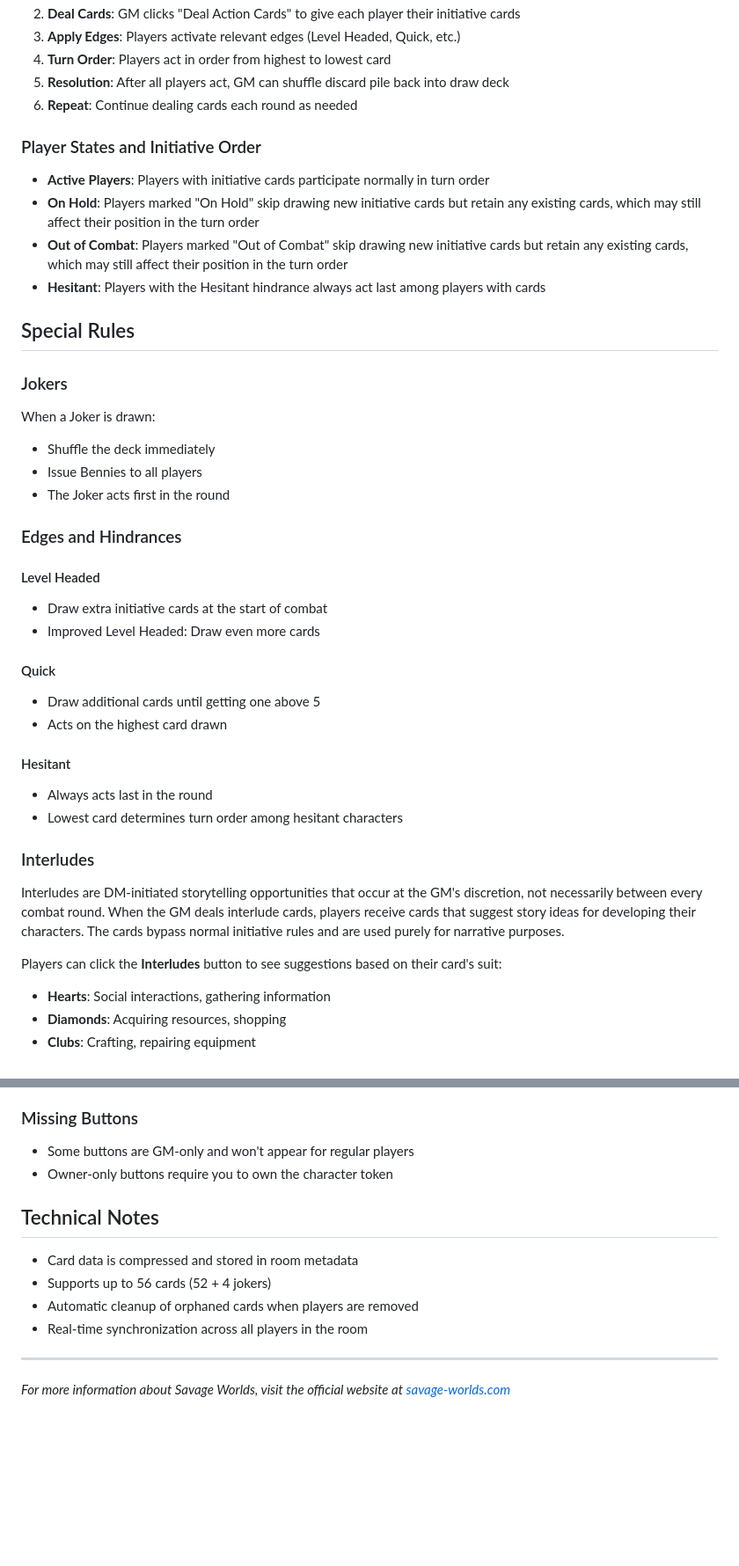
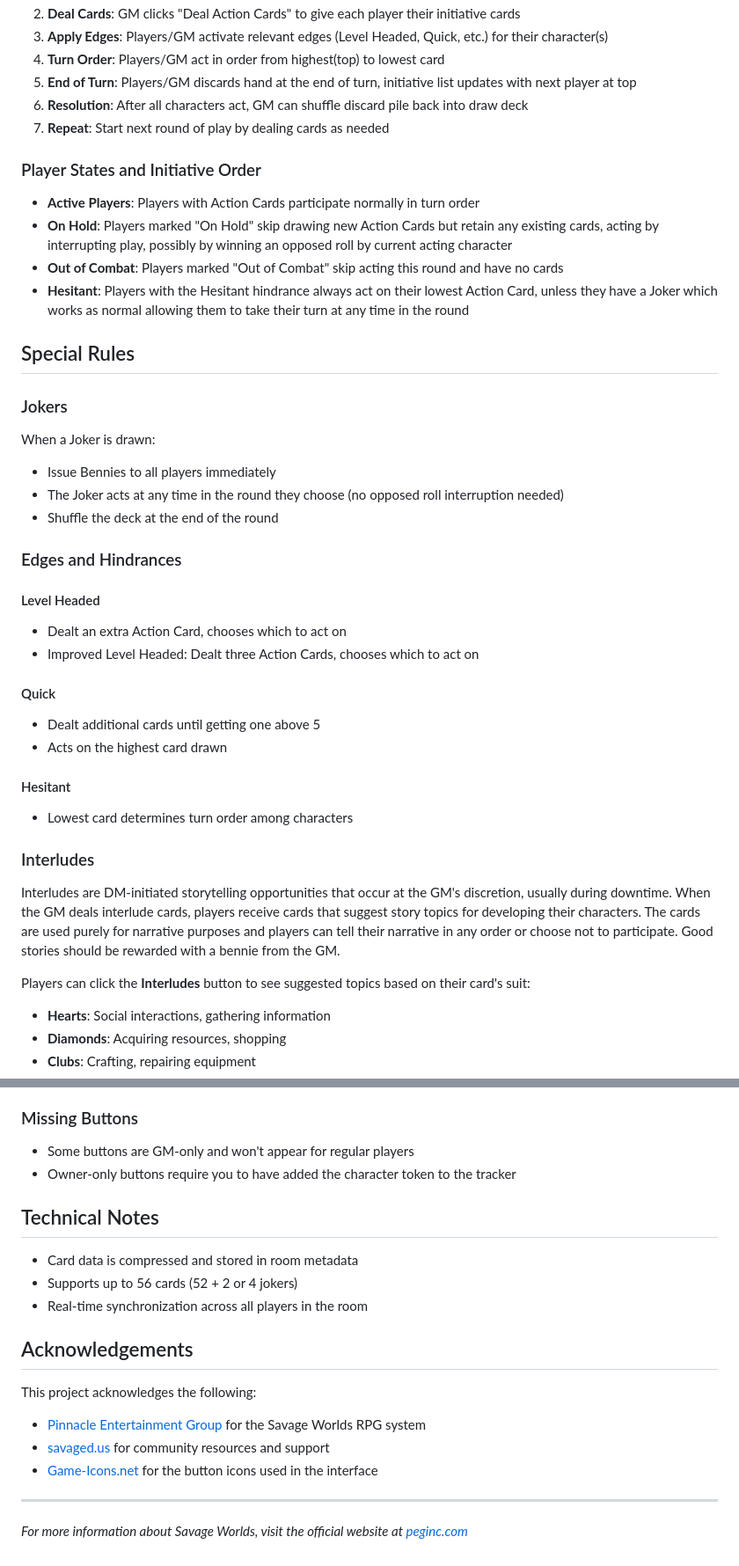
Before and after one commit to wescrump-2/hello-world, a Markdown page: docs/about.md, 2 parts joined by grey strips. Shown at 88% size. Rendered like a GitHub page; blank space fills up the shorter version.

```diff
--- a/docs/about.md
+++ b/docs/about.md
@@ -93,42 +96,42 @@ Each player in initiative has their own section showing:
 2. **Deal Cards**: GM clicks "Deal Action Cards" to give each player their initiative cards
-3. **Apply Edges**: Players activate relevant edges (Level Headed, Quick, etc.)
-4. **Turn Order**: Players act in order from highest to lowest card
-5. **Resolution**: After all players act, GM can shuffle discard pile back into draw deck
-6. **Repeat**: Continue dealing cards each round as needed
+3. **Apply Edges**: Players/GM activate relevant edges (Level Headed, Quick, etc.) for their character(s)
+4. **Turn Order**: Players/GM act in order from highest(top) to lowest card
+5. **End of Turn**: Players/GM discards hand at the end of turn, initiative list updates with next player at top
+5. **Resolution**: After all characters act, GM can shuffle discard pile back into draw deck
+6. **Repeat**: Start next round of play by dealing cards as needed
 
 ### Player States and Initiative Order
 
-- **Active Players**: Players with initiative cards participate normally in turn order
-- **On Hold**: Players marked "On Hold" skip drawing new initiative cards but retain any existing cards, which may still affect their position in the turn order
-- **Out of Combat**: Players marked "Out of Combat" skip drawing new initiative cards but retain any existing cards, which may still affect their position in the turn order
-- **Hesitant**: Players with the Hesitant hindrance always act last among players with cards
+- **Active Players**: Players with Action Cards participate normally in turn order
+- **On Hold**: Players marked "On Hold" skip drawing new Action Cards but retain any existing cards, acting by interrupting play, possibly by winning an opposed roll by current acting character
+- **Out of Combat**: Players marked "Out of Combat" skip acting this round and have no cards
+- **Hesitant**: Players with the Hesitant hindrance always act on their lowest Action Card, unless they have a Joker which works as normal allowing them to take their turn at any time in the round
 
 ## Special Rules
 
 ### Jokers
 When a Joker is drawn:
-- Shuffle the deck immediately
-- Issue Bennies to all players
-- The Joker acts first in the round
+- Issue Bennies to all players immediately
+- The Joker acts at any time in the round they choose (no opposed roll interruption needed)
+- Shuffle the deck at the end of the round
 
 ### Edges and Hindrances
 
 #### Level Headed
-- Draw extra initiative cards at the start of combat
-- Improved Level Headed: Draw even more cards
+- Dealt an extra Action Card, chooses which to act on
+- Improved Level Headed: Dealt three Action Cards, chooses which to act on
 
 #### Quick
-- Draw additional cards until getting one above 5
+- Dealt additional cards until getting one above 5
 - Acts on the highest card drawn
 
 #### Hesitant
-- Always acts last in the round
-- Lowest card determines turn order among hesitant characters
+- Lowest card determines turn order among characters
 
 ### Interludes
-Interludes are DM-initiated storytelling opportunities that occur at the GM's discretion, not necessarily between every combat round. When the GM deals interlude cards, players receive cards that suggest story ideas for developing their characters. The cards bypass normal initiative rules and are used purely for narrative purposes.
+Interludes are DM-initiated storytelling opportunities that occur at the GM's discretion, usually during downtime. When the GM deals interlude cards, players receive cards that suggest story topics for developing their characters. The cards are used purely for narrative purposes and players can tell their narrative in any order or choose not to participate. Good stories should be rewarded with a bennie from the GM.
 
-Players can click the **Interludes** button to see suggestions based on their card's suit:
+Players can click the **Interludes** button to see suggested topics based on their card's suit:
 - **Hearts**: Social interactions, gathering information
 - **Diamonds**: Acquiring resources, shopping
 - **Clubs**: Crafting, repairing equipment
@@ -146,15 +149,22 @@ Players can click the **Interludes** button to see suggestions based on their ca
 
 ### Missing Buttons
 - Some buttons are GM-only and won't appear for regular players
-- Owner-only buttons require you to own the character token
+- Owner-only buttons require you to have added the character token to the tracker
 
 ## Technical Notes
 
 - Card data is compressed and stored in room metadata
-- Supports up to 56 cards (52 + 4 jokers)
-- Automatic cleanup of orphaned cards when players are removed
+- Supports up to 56 cards (52 + 2 or 4 jokers)
 - Real-time synchronization across all players in the room
+
+## Acknowledgements
+
+This project acknowledges the following:
+
+- [Pinnacle Entertainment Group](https://peginc.com/) for the Savage Worlds RPG system
+- [savaged.us](https://savaged.us/) for community resources and support
+- [Game-Icons.net](https://game-icons.net/) for the button icons used in the interface
 
 ---
 
-*For more information about Savage Worlds, visit the official website at [savage-worlds.com](https://savage-worlds.com/)*
+*For more information about Savage Worlds, visit the official website at [peginc.com](https://peginc.com/)*
```
Also changed, not shown: other parts of docs/about.md (+25 -22 lines).
